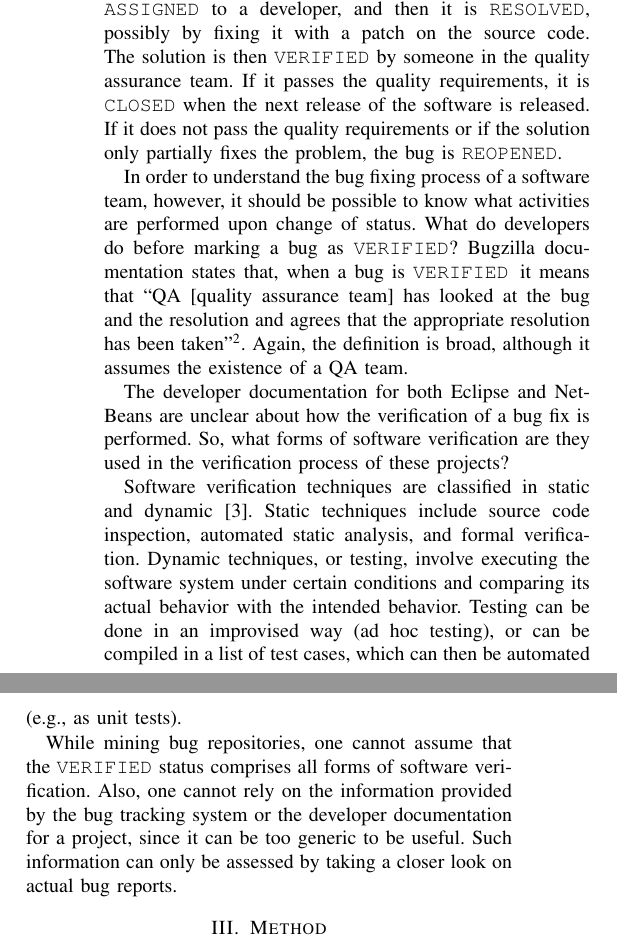
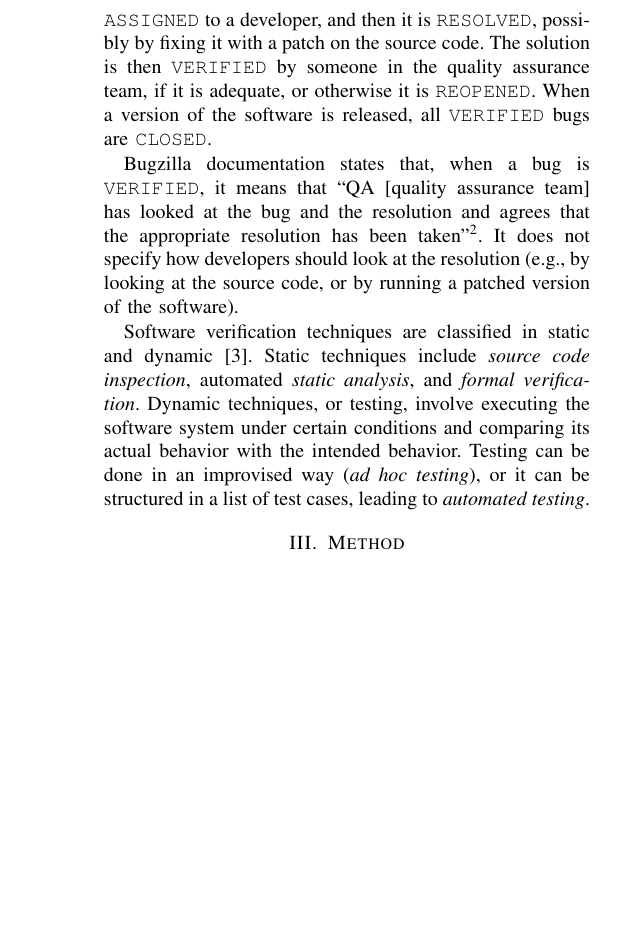
Before and after one commit to rodrigorgs/msr2012-exploratory, a LaTeX paper (msr2012-exploratory.tex, which reads contents.tex): two parts of the columns of page 2 of 5 before the commit and part of one column of page 2 of 5 after it, the two joined at a grey line, cut so that both start at the same text, the shorter picture padded with empty space. The pictures show the PDF file msr2012-exploratory.pdf that the author committed with the source.

Commit message:
Revising up to section 2 (inclusive).

```diff
--- a/contents.tex
+++ b/contents.tex
@@ -55,5 +55,5 @@ However, mining bug repositories has its own risks. Previous research has identi
 
 % Reposit ́orios de bugs. Arquivam relat ́orios de defeitos e solicitac ̧ ̃oes de mudan ̧ca. Tais reposito ́rios ajudam os desenvolvedores a registrar, discutir e acompanhar a situa ̧ca ̃o de cada solicita ̧c ̃ao, desde a atribui ̧ca ̃o de uma solicita ̧ca ̃o a um desenvolvedor at ́e a verifica ̧c ̃ao da corre ̧c ̃ao ou melhoria. Exemplos incluem o Bugzilla, o Trac e o Jira.
 
-Bug tracking systems allow users and developers of a software project to manage a list of bugs for the project. Usually, users and developers can report bugs, along with information such as steps to reproduce the bug, its severity and the operating system used. Developers choose bugs to fix and can report on the progress of the bug fixing activities, ask for clarification, discuss causes for the bug etc.
+Bug tracking systems allow users and developers of a software project to manage a list of bugs for the project, along with information such as steps to reproduce the bug, its severity and the operating system used. Developers choose bugs to fix and can report on the progress of the bug fixing activities, ask for clarification, discuss causes for the bug etc.
 
@@ -61 +61,4 @@ In this research, we focus on Bugzilla, an open source bug tracking system used
 
+One important feature of a bug that is recorded on bug tracking systems is its status. The status records the progress of the bug fixing activity.
+%, and, as such, provides data to software engineering studies
+Figure \ref{fig:bugzilla} shows each status that can be recorded in Bugzilla, along with typical transitions between status values, i.e., the workflow.
@@ -68,24 +70,29 @@ One important feature of a bug that is recorded on bug tracking systems is its s
 	\label{fig:bugzilla}
 \end{figure}
 
-In the simplest cases, a bug is created and receive the status \UNCONFIRMED\ (if it was created by a regular user) or \NEW\ (if it was created by a developer). Next, it is \ASSIGNED\ to a developer, and then it is \RESOLVED, possibly by fixing it with a patch on the source code. The solution is then \VERIFIED\ by someone in the quality assurance team. If it passes the quality requirements, it is \CLOSED\ when the next release of the software is released. If it does not pass the quality requirements or if the solution only partially fixes the problem, the bug is \REOPENED.
+In the simplest cases, a bug is created and receive the status \UNCONFIRMED\ (if it was created by a regular user) or \NEW\ (if it was created by a developer). Next, it is \ASSIGNED\ to a developer, and then it is \RESOLVED, possibly by fixing it with a patch on the source code. The solution is then \VERIFIED\ by someone in the quality assurance team, if it is adequate, or otherwise it is \REOPENED. When a version of the software is released, all \VERIFIED\ bugs are \CLOSED.
+
+% If it passes the quality requirements, it is \CLOSED\ when the next release of the software is released. If it does not pass the quality requirements or if the solution only partially fixes the problem, the bug is \REOPENED.
 
 % Roles: reporter, fixer, verifier, reopener, closer.
 
 % bugs with status \VERIFIED\ are used to write the release notes / change log.
 
-In order to understand the bug fixing process of a software team, however, it should be possible to know what activities are performed upon change of status.
+% In order to understand the bug fixing process of a software team, however, it should be possible to know what activities are performed upon change of status.
 %For example, what steps are made before changing the status of a bug to RESOLVED (FIXED)? Is the patch applied to the version control system? Is it presented as diff file attached to the bug report? Is there a build available to end users containing the patch (e.g., a nightly build)? The documentation for Bugzilla does not prescribe specific activities for marking a bug as RESOLVED, relegating instead this decision to each software project.
 %
 %Similarly, w
-What do developers do before marking a bug as \VERIFIED? Bugzilla documentation states that, when a bug is \VERIFIED\, it means that ``QA [quality assurance team] has looked at the bug and the resolution and agrees that the appropriate resolution has been taken''\footnote{\url{https://landfill.bugzilla.org/bugzilla-3.6-branch/page.cgi?id=fields.html}}. Again, the definition is broad, although it assumes the existence of a QA team.
+%What do developers do before marking a bug as \VERIFIED?
+Bugzilla documentation states that, when a bug is \VERIFIED, it means that ``QA [quality assurance team] has looked at the bug and the resolution and agrees that the appropriate resolution has been taken''\footnote{\url{https://landfill.bugzilla.org/bugzilla-3.6-branch/page.cgi?id=fields.html}}. It does not specify how developers should look at the resolution (e.g., by looking at the source code, or by running a patched version of the software).
 
-The developer documentation for both Eclipse and NetBeans are unclear about how the verification of a bug fix is performed. So, what forms of  software verification are they used in the verification process of these projects?
+% Again, the definition is broad, although it assumes the existence of a QA team.
+
+% The developer documentation for both Eclipse and NetBeans are unclear about how the verification of a bug fix is performed. So, what forms of  software verification are they used in the verification process of these projects?
 % In some parts they mention running unit tests, and running a patched version of the software and try to reproduce the bug.
 
-Software verification techniques are classified in static and dynamic \cite{Sommerville1995}. Static techniques include source code inspection, automated static analysis, and formal verification. Dynamic techniques, or testing, involve executing the software system under certain conditions and comparing its actual behavior with the intended behavior. Testing can be done in an improvised way (ad hoc testing), or can be compiled in a list of test cases, which can then be automated (e.g., as unit tests).
+Software verification techniques are classified in static and dynamic \cite{Sommerville1995}. Static techniques include \emph{source code inspection}, automated \emph{static analysis}, and \emph{formal verification}. Dynamic techniques, or testing, involve executing the software system under certain conditions and comparing its actual behavior with the intended behavior. Testing can be done in an improvised way (\emph{ad hoc testing}), or it can be structured in a list of test cases, leading to \emph{automated testing}.
 
-While mining bug repositories, one cannot assume that the \VERIFIED\ status comprises all forms of software verification. Also, one cannot rely on the information provided by the bug tracking system or the developer documentation for a project, since it can be too generic to be useful. Such information can only be assessed by taking a closer look on actual bug reports.
+% While mining bug repositories, one cannot assume that the \VERIFIED\ status comprises all forms of software verification. Also, one cannot rely on the information provided by the bug tracking system or the developer documentation for a project, since it can be too generic to be useful. Such information can only be assessed by taking a closer look on actual bug reports.
 
 % O bug não se manifesta após a aplicação da solução.
 % A solução não gera novos bugs.
```
Also changed, not shown: msr2012-exploratory.bib (+2 -2 lines), msr2012-exploratory.tex (+1 -1 lines), msr2012-exploratory.pdf, contents.tex (7 more changed lines).
